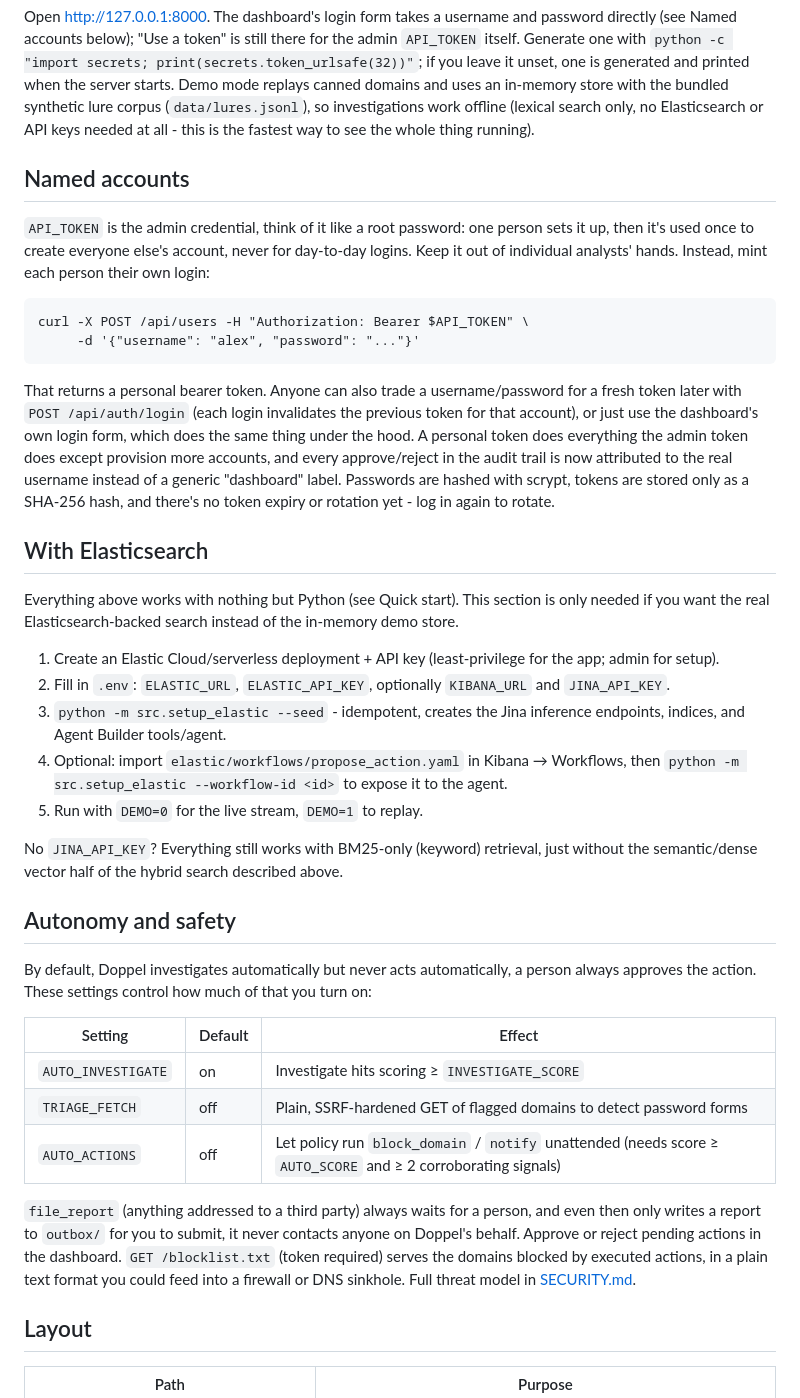
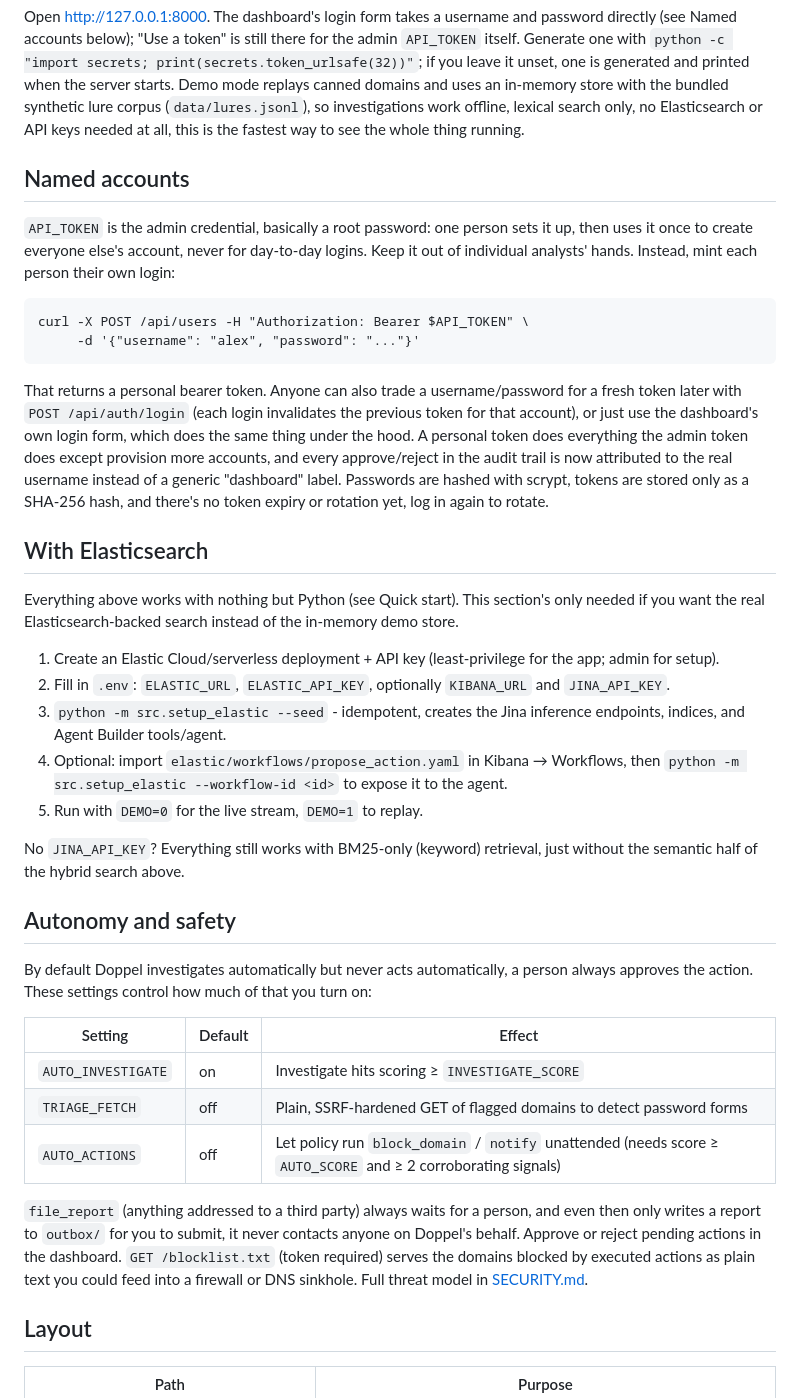
Before and after one commit to Buddhathe18th/phishhunter, a Markdown page: README.md, the part around one of its changes. Drawn GitHub-style.

````diff
--- a/README.md
+++ b/README.md
@@ -106,14 +90,14 @@ Open http://127.0.0.1:8000. The dashboard's login form takes a username and pass
 below); "Use a token" is still there for the admin `API_TOKEN` itself. Generate one with
 `python -c "import secrets; print(secrets.token_urlsafe(32))"`; if you leave it unset, one is generated and printed
 when the server starts. Demo mode replays canned domains and uses an in-memory store with the bundled synthetic
-lure corpus (`data/lures.jsonl`), so investigations work offline (lexical search only, no Elasticsearch or API
-keys needed at all - this is the fastest way to see the whole thing running).
+lure corpus (`data/lures.jsonl`), so investigations work offline, lexical search only, no Elasticsearch or API
+keys needed at all, this is the fastest way to see the whole thing running.
 
 ## Named accounts
 
-`API_TOKEN` is the admin credential, think of it like a root password: one person sets it up, then it's used once
-to create everyone else's account, never for day-to-day logins. Keep it out of individual analysts' hands.
-Instead, mint each person their own login:
+`API_TOKEN` is the admin credential, basically a root password: one person sets it up, then uses it once to
+create everyone else's account, never for day-to-day logins. Keep it out of individual analysts' hands. Instead,
+mint each person their own login:
 
 ```
 curl -X POST /api/users -H "Authorization: Bearer $API_TOKEN" \
@@ -125,12 +109,12 @@ That returns a personal bearer token. Anyone can also trade a username/password
 own login form, which does the same thing under the hood. A personal token does everything the admin token does
 except provision more accounts, and every approve/reject in the audit trail is now attributed to the real
 username instead of a generic "dashboard" label. Passwords are hashed with scrypt, tokens are stored only as a
-SHA-256 hash, and there's no token expiry or rotation yet - log in again to rotate.
+SHA-256 hash, and there's no token expiry or rotation yet, log in again to rotate.
 
 ## With Elasticsearch
 
-Everything above works with nothing but Python (see Quick start). This section is only needed if you want the
-real Elasticsearch-backed search instead of the in-memory demo store.
+Everything above works with nothing but Python (see Quick start). This section's only needed if you want the real
+Elasticsearch-backed search instead of the in-memory demo store.
 
 1. Create an Elastic Cloud/serverless deployment + API key (least-privilege for the app; admin for setup).
 2. Fill in `.env`: `ELASTIC_URL`, `ELASTIC_API_KEY`, optionally `KIBANA_URL` and `JINA_API_KEY`.
@@ -140,12 +124,12 @@ real Elasticsearch-backed search instead of the in-memory demo store.
    `python -m src.setup_elastic --workflow-id <id>` to expose it to the agent.
 5. Run with `DEMO=0` for the live stream, `DEMO=1` to replay.
 
-No `JINA_API_KEY`? Everything still works with BM25-only (keyword) retrieval, just without the semantic/dense
-vector half of the hybrid search described above.
+No `JINA_API_KEY`? Everything still works with BM25-only (keyword) retrieval, just without the semantic half of
+the hybrid search above.
 
 ## Autonomy and safety
 
-By default, Doppel investigates automatically but never acts automatically, a person always approves the action.
+By default Doppel investigates automatically but never acts automatically, a person always approves the action.
 These settings control how much of that you turn on:
 
 | Setting | Default | Effect |
@@ -156,8 +140,8 @@ These settings control how much of that you turn on:
 
 `file_report` (anything addressed to a third party) always waits for a person, and even then only writes a report
 to `outbox/` for you to submit, it never contacts anyone on Doppel's behalf. Approve or reject pending actions in
-the dashboard. `GET /blocklist.txt` (token required) serves the domains blocked by executed actions, in a plain
-text format you could feed into a firewall or DNS sinkhole. Full threat model in [SECURITY.md](SECURITY.md).
+the dashboard. `GET /blocklist.txt` (token required) serves the domains blocked by executed actions as plain text
+you could feed into a firewall or DNS sinkhole. Full threat model in [SECURITY.md](SECURITY.md).
 
 ## Layout
 
````
Also changed, not shown: other parts of README.md (+40 -83 lines).
